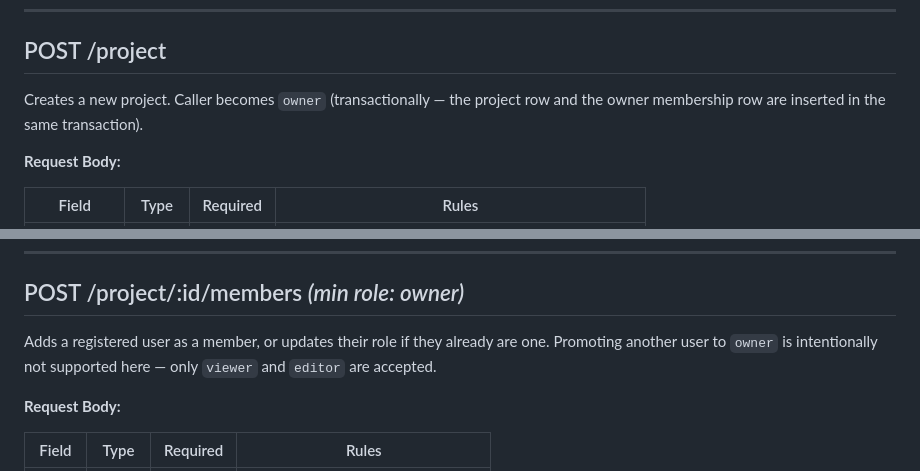
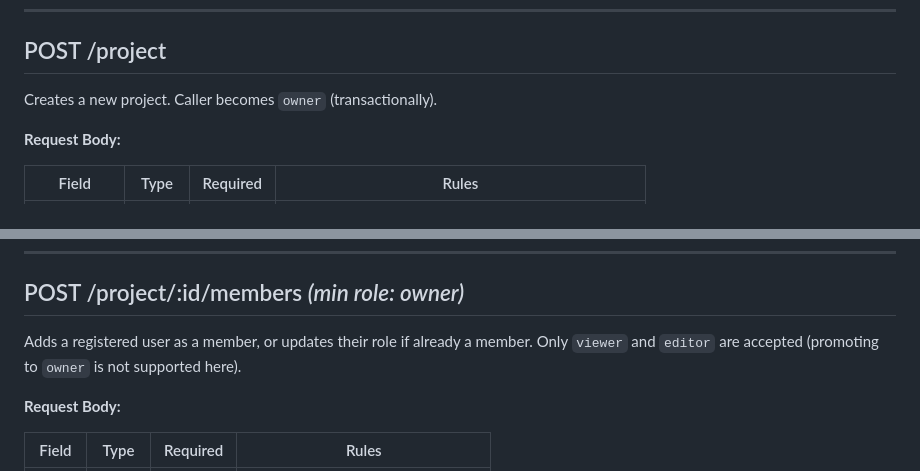
Before and after one commit to MUSTEC-Ltd/campuscloud, a Markdown page: PROJECT_API.md, 2 parts joined by grey strips. Rendered like a GitHub page.

```diff
--- a/PROJECT_API.md
+++ b/PROJECT_API.md
@@ -27,7 +27,7 @@ When a check fails because the caller is a member but the role is too low, the r
 
 ## POST /project
 
-Creates a new project. Caller becomes `owner` (transactionally — the project row and the owner membership row are inserted in the same transaction).
+Creates a new project. Caller becomes `owner` (transactionally).
 
 **Request Body:**
 
@@ -127,7 +127,7 @@ Lists all members of a project.
 
 ## POST /project/:id/members  *(min role: owner)*
 
-Adds a registered user as a member, or updates their role if they already are one. Promoting another user to `owner` is intentionally not supported here — only `viewer` and `editor` are accepted.
+Adds a registered user as a member, or updates their role if already a member. Only `viewer` and `editor` are accepted (promoting to `owner` is not supported here).
 
 **Request Body:**
 
```
Also changed, not shown: other parts of PROJECT_API.md (+107 -5 lines), frontend/ARCHITECTURE.md (+131 -132 lines).
